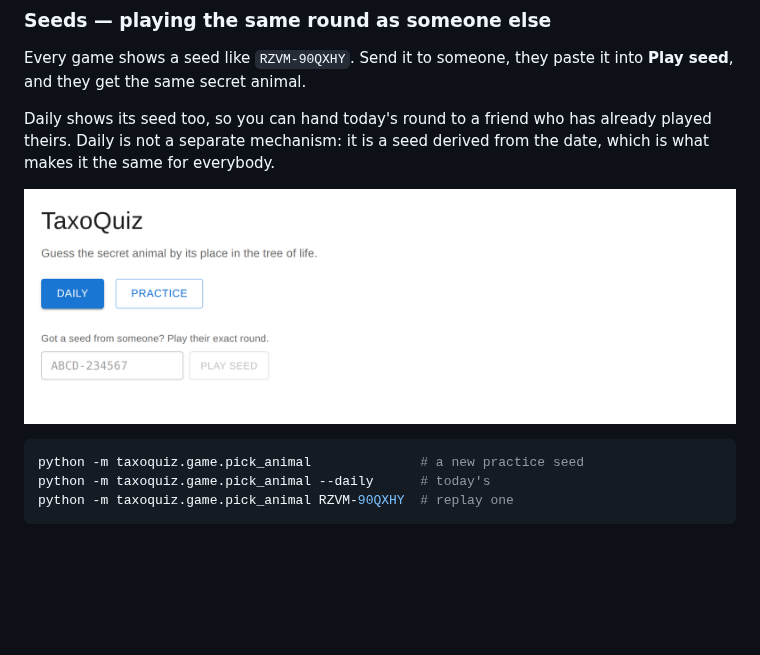
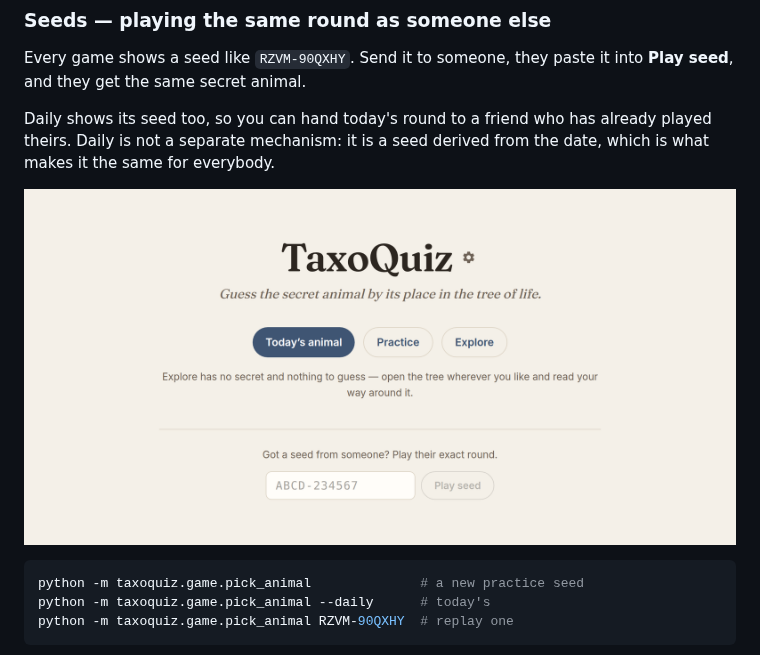
Before and after one commit to markharley12/TaxoQuiz, a Markdown page: README.md, the part around the change. Drawn GitHub-style; pictures changed too: docs/images/start.png; blank space fills up the shorter version.

Commit message:
Reshoot the screenshots, which showed an app that no longer exists
They were taken on 29 Aug, before the theme, before the fill and spine changed
places, and before names were capitalised on screen — so the three pictures at
the top of the README were of the default-MUI version, which is the first thing
a reader sees and the last thing they can check.

The start shot also needed refitting rather than just retaking. 330px reached
the seed box in the old tighter layout and cuts off mid-sentence in this one,
which left the shot contradicting its own alt text; 500 is the whole screen and
no more. The alt text is corrected too — the buttons are Today's animal,
Practice and Explore, not Daily and Practice.

Co-Authored-By: Claude Opus 5 (1M context) <noreply@anthropic.com>
Claude-Session: https://claude.ai/code/session_016mQtiotFVtNtvLy6GgzF2y

````diff
--- a/README.md
+++ b/README.md
@@ -235,8 +235,8 @@ Daily shows its seed too, so you can hand today's round to a friend who has
 already played theirs. Daily is not a separate mechanism: it is a seed derived
 from the date, which is what makes it the same for everybody.
 
-![The start screen: Daily and Practice buttons, and below them a box for pasting
-in a seed someone has shared with you.](docs/images/start.png)
+![The start screen: buttons for Today's animal, Practice and Explore, and below
+them a box for pasting in a seed someone has shared with you.](docs/images/start.png)
 
 ```bash
 python -m taxoquiz.game.pick_animal              # a new practice seed
````
Also changed, not shown: docs/images/game.png, docs/images/taxon.png, 1 other file.
